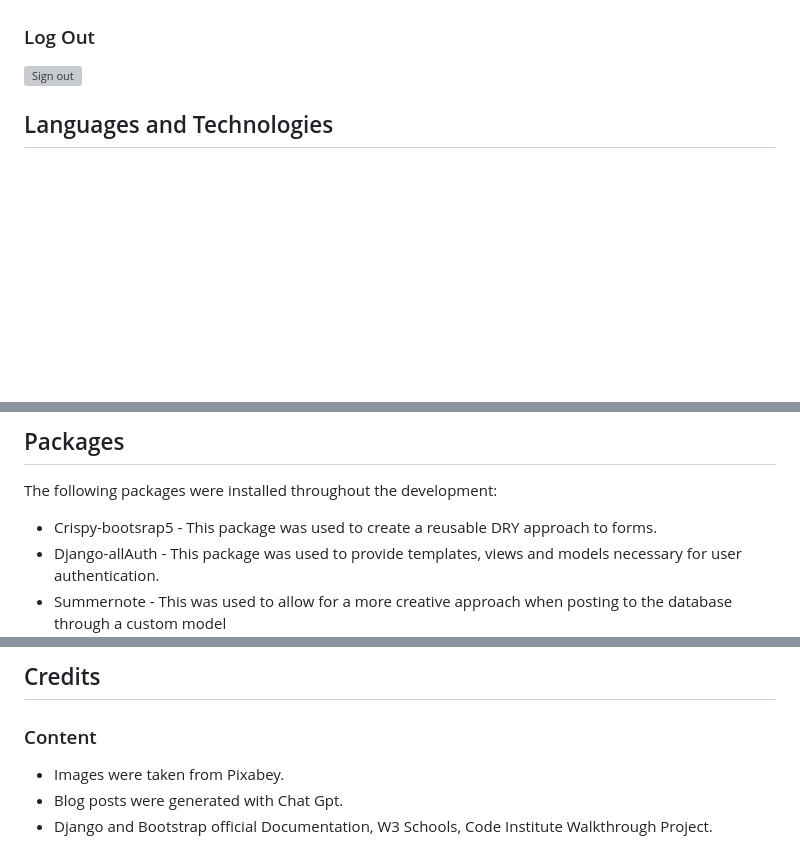
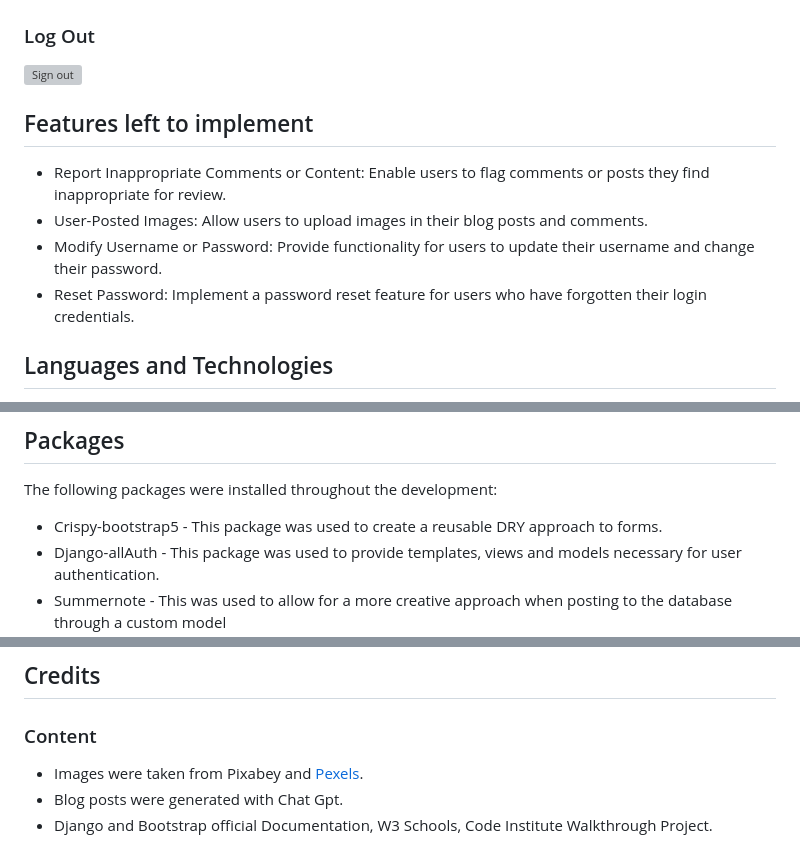
Before and after one commit to Lin2907/ciao-bella-blog, a Markdown page: README.md, 3 parts joined by grey strips. Rendered like a GitHub page; blank space fills up the shorter version; grey boxes are pictures that could not be loaded.

```diff
--- a/README.md
+++ b/README.md
@@ -214,6 +215,13 @@ From here if the user does not have an account they may register their account.
 
 <img src = "static/md-images/sign-out.png" alt= "Sign out">
 
+## Features left to implement
+
++ Report Inappropriate Comments or Content: Enable users to flag comments or posts they find inappropriate for review.
++ User-Posted Images: Allow users to upload images in their blog posts and comments.
++ Modify Username or Password: Provide functionality for users to update their username and change their password.
++ Reset Password: Implement a password reset feature for users who have forgotten their login credentials.
+
 
 ## Languages and Technologies
 
@@ -228,7 +236,7 @@ From here if the user does not have an account they may register their account.
 
 The following packages were installed throughout the development:
 
-+ Crispy-bootsrap5	- This package was used to create a reusable DRY approach to forms.
++ Crispy-bootstrap5	- This package was used to create a reusable DRY approach to forms.
 + Django-allAuth  - This package was used to provide templates, views and models necessary for user authentication.
 + Summernote  - This was used to allow for a more creative approach when posting to the database through a custom model <br> so the text fields can have various font and layout styling added to them.
 + Whitenoise- This was used to allow the app to serve it's own static files needed for deployment.
@@ -326,7 +334,7 @@ In order to fork the repository to make a copy the steps are:
 
 ## Credits
   ### Content
- + Images were taken from Pixabey.
+ + Images were taken from Pixabey and [Pexels](https://www.pexels.com/).
  + Blog posts were generated with Chat Gpt.
  + Django and Bootstrap official Documentation, W3 Schools, Code Institute Walkthrough Project.
 
```
Also changed, not shown: other parts of README.md (+1 -0 lines), Testing.md (added).
